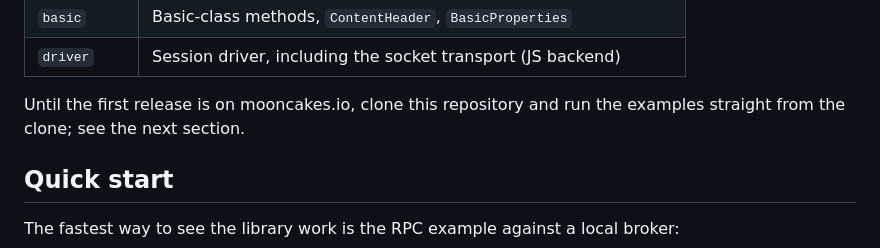
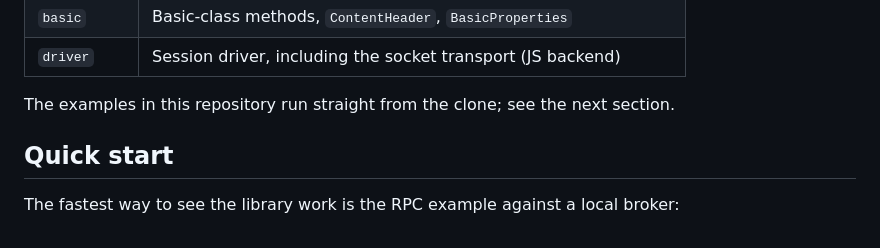
Before and after one commit to DDD12345-D/moon-amqp, a Markdown page: README.mbt.md, the part around the change. Rendered like a GitHub page.

Commit message:
Update README: the first release is now on mooncakes.io

```diff
--- a/README.mbt.md
+++ b/README.mbt.md
@@ -27,7 +27,7 @@ The packages, each importable under the module name `DDD12345-D/moon-amqp`:
 | `basic` | Basic-class methods, `ContentHeader`, `BasicProperties` |
 | `driver` | Session driver, including the socket transport (JS backend) |
 
-Until the first release is on mooncakes.io, clone this repository and run the examples straight from the clone; see the next section.
+The examples in this repository run straight from the clone; see the next section.
 
 ## Quick start
 
```
